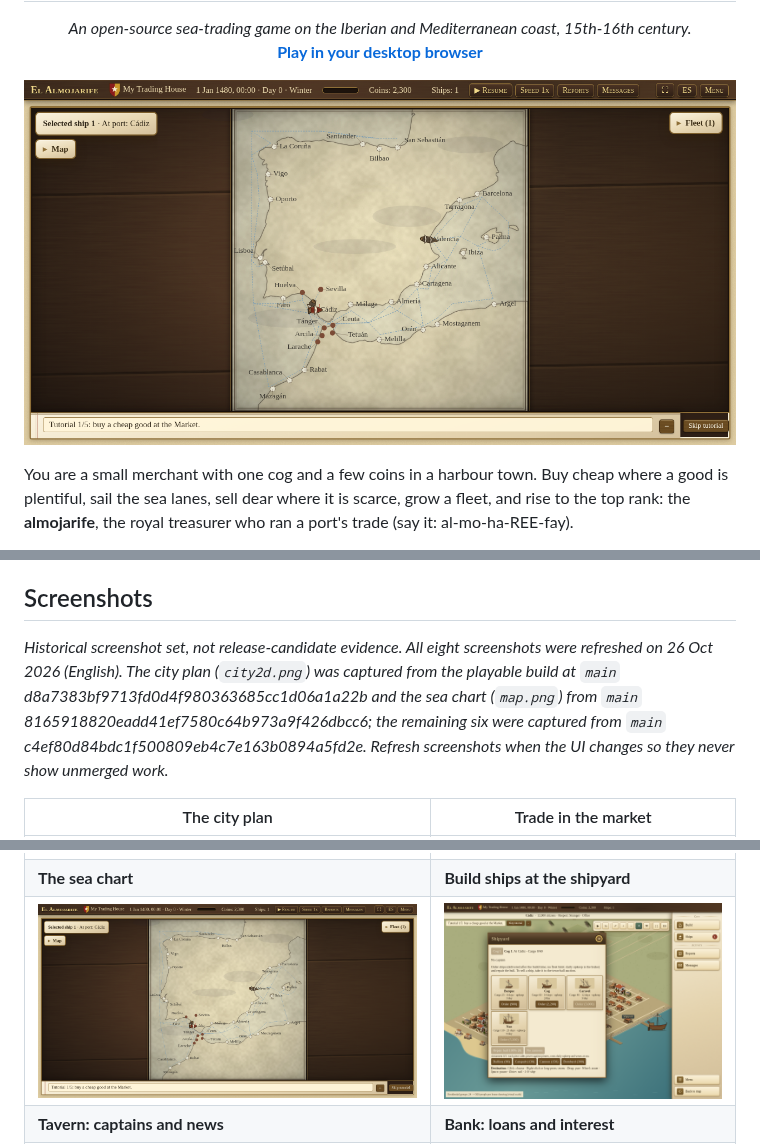
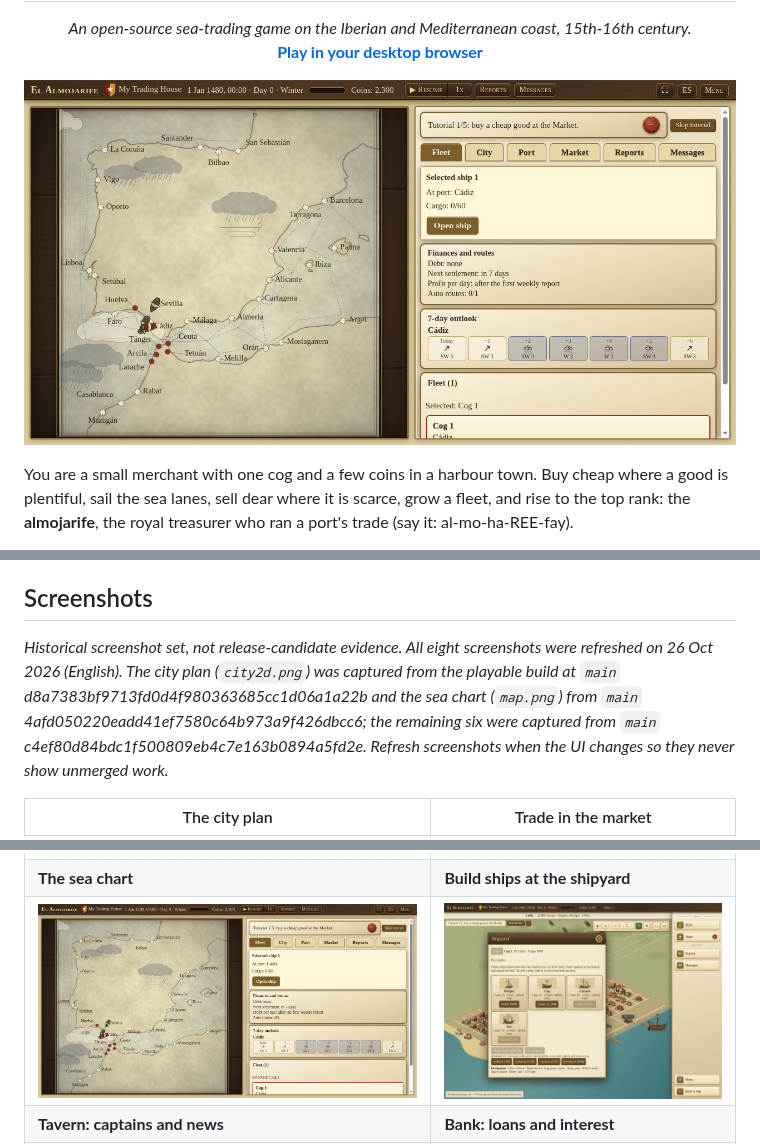
Before and after one commit to HALCONDEORO/almojarife-game, a Markdown page: README.md, 3 parts joined by grey strips. Rendered like a GitHub page; pictures changed too: docs/img/map.png.

Commit message:
Refresh map screenshot from the deployed source checkpoint
Signed-off-by: HALCONDEORO <13104419+HALCONDEORO@users.noreply.github.com>

```diff
--- a/README.md
+++ b/README.md
@@ -36,7 +36,7 @@ This README describes merged source at the documentation checkpoint, not a deplo
 
 ## Screenshots
 
-_Historical screenshot set, not release-candidate evidence. All eight screenshots were refreshed on 26 Oct 2026 (English). The city plan (`city2d.png`) was captured from the playable build at `main` d8a7383bf9713fd0d4f980363685cc1d06a1a22b and the sea chart (`map.png`) from `main` 8165918820eadd41ef7580c64b973a9f426dbcc6; the remaining six were captured from `main` c4ef80d84bdc1f500809eb4c7e163b0894a5fd2e. Refresh screenshots when the UI changes so they never show unmerged work._
+_Historical screenshot set, not release-candidate evidence. All eight screenshots were refreshed on 26 Oct 2026 (English). The city plan (`city2d.png`) was captured from the playable build at `main` d8a7383bf9713fd0d4f980363685cc1d06a1a22b and the sea chart (`map.png`) from `main` 4afd050220eadd41ef7580c64b973a9f426dbcc6; the remaining six were captured from `main` c4ef80d84bdc1f500809eb4c7e163b0894a5fd2e. Refresh screenshots when the UI changes so they never show unmerged work._
 
 | The city plan | Trade in the market |
 |---|---|
```
